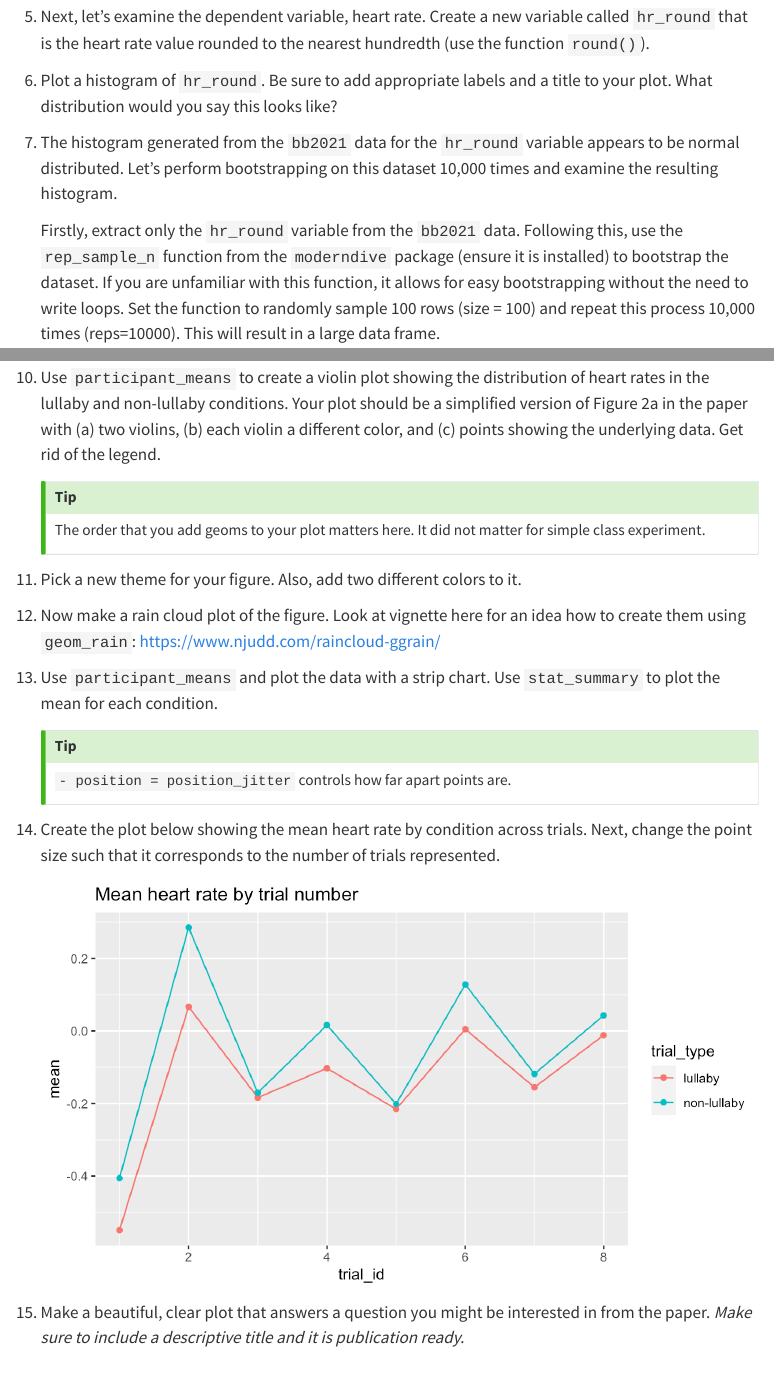
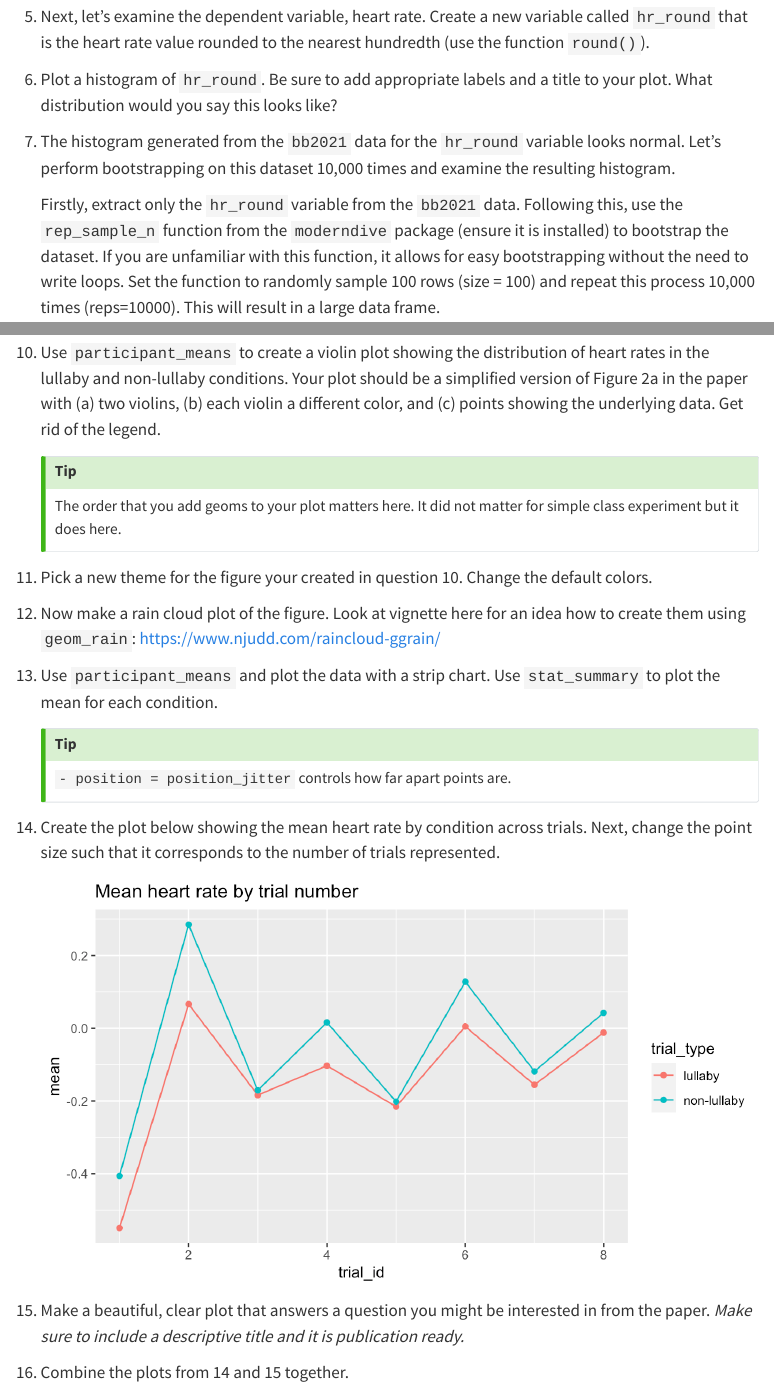
Before and after one commit to jgeller112/Lab3-Distributions_Viz, a Quarto document (Lab3.qmd): the page in a window 1100 px wide, from 1570 px down before the commit and from 1630 px down after it, so that both start at the same text, and a second part further down, joined at a grey line. Rendered offline with R 4.5, knitr and Pandoc in place of Quarto, with nearby package versions; menus at the side of the page are left out.

Commit message:
update information

```diff
--- a/Lab3.qmd
+++ b/Lab3.qmd
@@ -77,7 +79,7 @@ There are seven variables in the data and each variable is described below. The
 
 6.  Plot a histogram of `hr_round`. Be sure to add appropriate labels and a title to your plot. What distribution would you say this looks like?
 
-7.  The histogram generated from the `bb2021` data for the `hr_round` variable appears to be normal distributed. Let's perform bootstrapping on this dataset 10,000 times and examine the resulting histogram.
+7.  The histogram generated from the `bb2021` data for the `hr_round` variable looks normal. Let's perform bootstrapping on this dataset 10,000 times and examine the resulting histogram.
 
     Firstly, extract only the `hr_round` variable from the `bb2021` data. Following this, use the `rep_sample_n` function from the `moderndive` package (ensure it is installed) to bootstrap the dataset. If you are unfamiliar with this function, it allows for easy bootstrapping without the need to write loops. Set the function to randomly sample 100 rows (size = 100) and repeat this process 10,000 times (reps=10000). This will result in a large data frame.
 
@@ -99,10 +101,10 @@ There are seven variables in the data and each variable is described below. The
 10. Use `participant_means` to create a violin plot showing the distribution of heart rates in the lullaby and non-lullaby conditions. Your plot should be a simplified version of Figure 2a in the paper with (a) two violins, (b) each violin a different color, and (c) points showing the underlying data. Get rid of the legend.
 
     ::: callout-tip
-    The order that you add geoms to your plot matters here. It did not matter for simple class experiment.
+    The order that you add geoms to your plot matters here. It did not matter for simple class experiment but it does here.
     :::
 
-11. Pick a new theme for your figure. Also, add two different colors to it.
+11. Pick a new theme for the figure your created in question 10. Change the default colors.
 
 12. Now make a rain cloud plot of the figure. Look at vignette here for an idea how to create them using `geom_rain`: https://www.njudd.com/raincloud-ggrain/
 
@@ -117,3 +119,5 @@ There are seven variables in the data and each variable is described below. The
     ![](ggplot_fig.png)
 
 15. Make a beautiful, clear plot that answers a question you might be interested in from the paper. *Make sure to include a descriptive title and it is publication ready.*
+
+16. Combine the plots from 14 and 15 together.
```
Also changed, not shown: Lab3.qmd (2 more changed lines).
